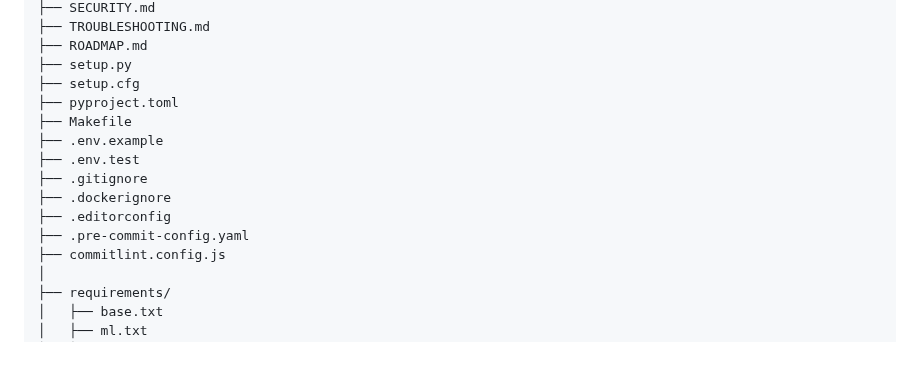
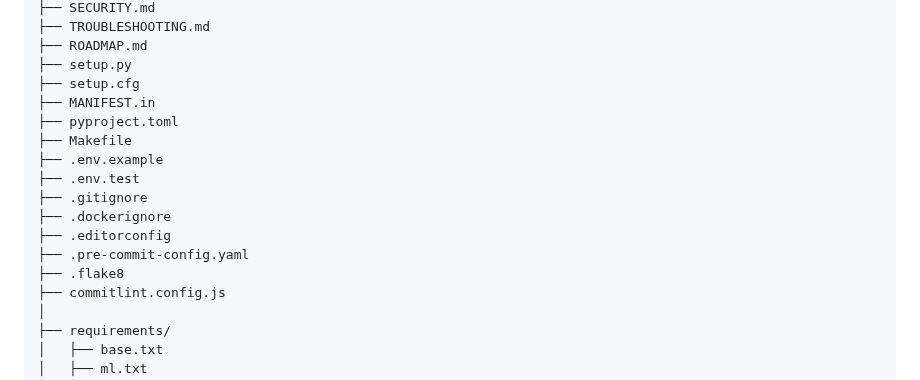
Before and after one commit to VoHaiDung/ag-news-text-classification, a Markdown page: README.md, the part around the change. Rendered like a GitHub page; blank space fills up the shorter version.

```diff
--- a/README.md
+++ b/README.md
@@ -95,6 +95,7 @@ ag-news-text-classification/
 ├── ROADMAP.md
 ├── setup.py
 ├── setup.cfg
+├── MANIFEST.in
 ├── pyproject.toml
 ├── Makefile
 ├── .env.example
@@ -103,6 +104,7 @@ ag-news-text-classification/
 ├── .dockerignore
 ├── .editorconfig
 ├── .pre-commit-config.yaml
+├── .flake8
 ├── commitlint.config.js
 │
 ├── requirements/
```
